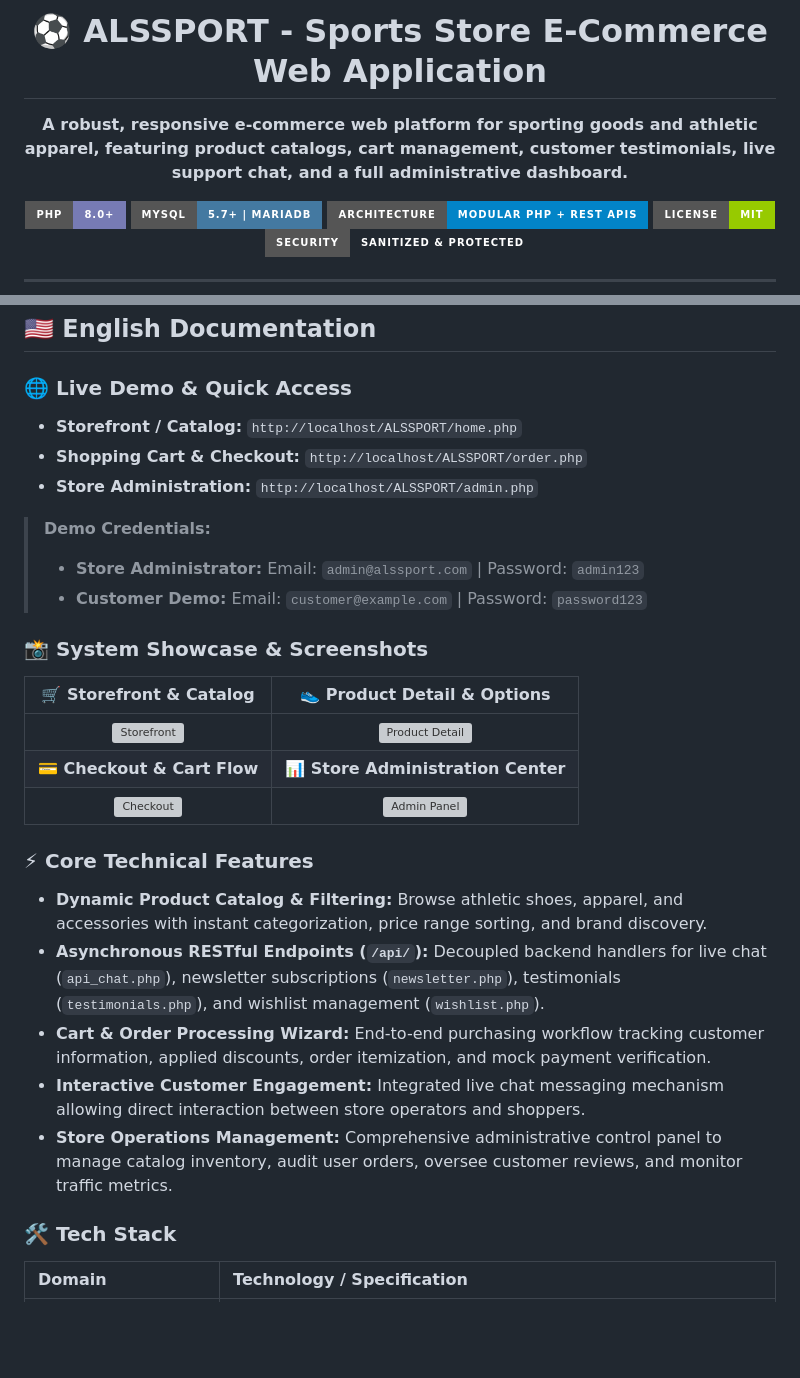
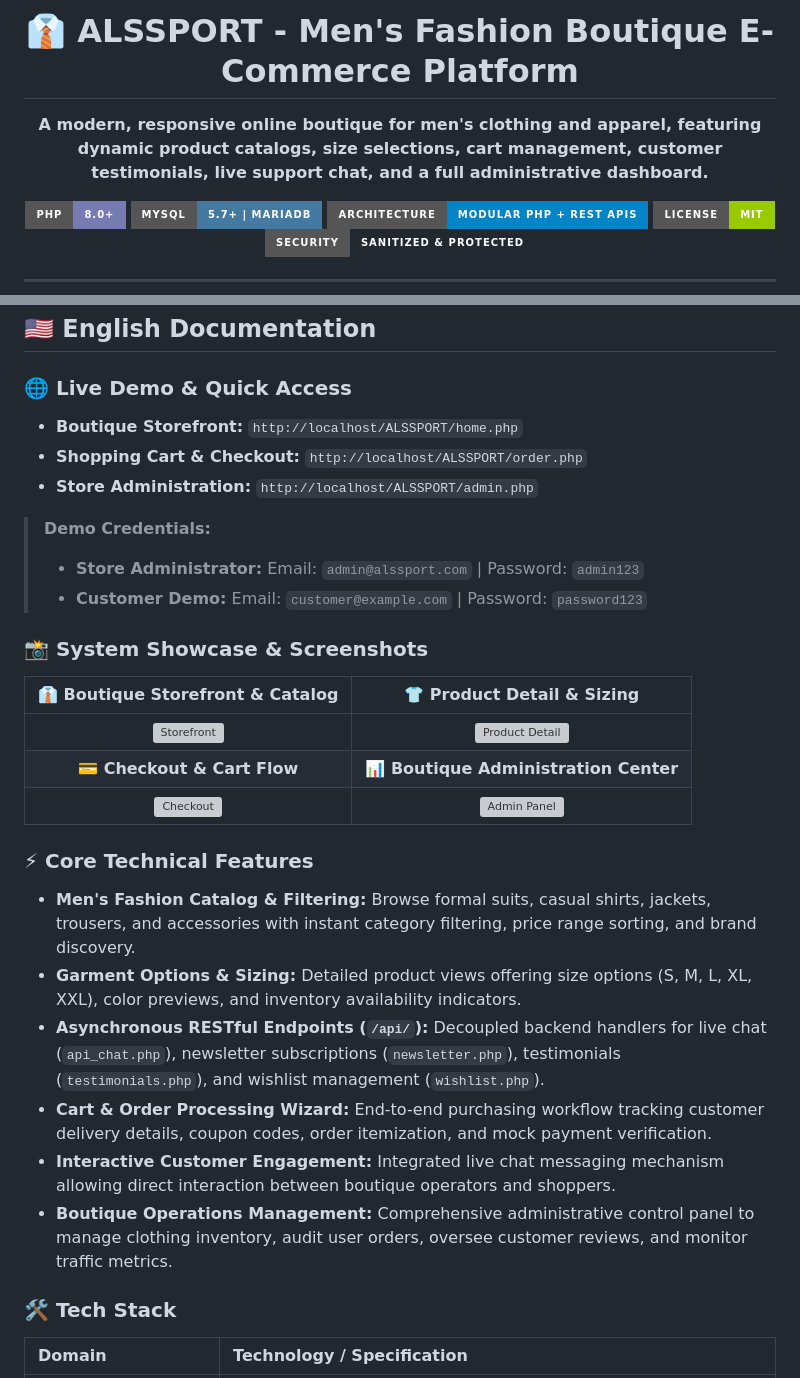
Before and after one commit to hzn806512-source/ALSSPORT, a Markdown page: README.md, 2 parts joined by grey strips. Rendered like a GitHub page; badges without logos; blank space fills up the shorter version; grey boxes are pictures that could not be loaded.

```diff
--- a/README.md
+++ b/README.md
@@ -1,8 +1,8 @@
 <div align="center">
 
-# ⚽ ALSSPORT - Sports Store E-Commerce Web Application
+# 👔 ALSSPORT - Men's Fashion Boutique E-Commerce Platform
 
-**A robust, responsive e-commerce web platform for sporting goods and athletic apparel, featuring product catalogs, cart management, customer testimonials, live support chat, and a full administrative dashboard.**
+**A modern, responsive online boutique for men's clothing and apparel, featuring dynamic product catalogs, size selections, cart management, customer testimonials, live support chat, and a full administrative dashboard.**
 
 [![PHP Version](https://img.shields.io/badge/PHP-8.0%2B-777BB4?style=for-the-badge&logo=php&logoColor=white)](#)
 [![MySQL Database](https://img.shields.io/badge/MySQL-5.7%2B%20%7C%20MariaDB-4479A1?style=for-the-badge&logo=mysql&logoColor=white)](#)
@@ -23,7 +23,7 @@
 ## 🇺🇸 English Documentation
 
 ### 🌐 Live Demo & Quick Access
-- **Storefront / Catalog:** `http://localhost/ALSSPORT/home.php`
+- **Boutique Storefront:** `http://localhost/ALSSPORT/home.php`
 - **Shopping Cart & Checkout:** `http://localhost/ALSSPORT/order.php`
 - **Store Administration:** `http://localhost/ALSSPORT/admin.php`
 
@@ -33,18 +33,19 @@
 
 ### 📸 System Showcase & Screenshots
 
-| 🛒 Storefront & Catalog | 👟 Product Detail & Options |
+| 👔 Boutique Storefront & Catalog | 👕 Product Detail & Sizing |
 |:---:|:---:|
 | ![Storefront](docs/screenshots/01_storefront_home.svg) | ![Product Detail](docs/screenshots/02_product_details.svg) |
-| **💳 Checkout & Cart Flow** | **📊 Store Administration Center** |
+| **💳 Checkout & Cart Flow** | **📊 Boutique Administration Center** |
 | ![Checkout](docs/screenshots/03_shopping_cart.svg) | ![Admin Panel](docs/screenshots/04_admin_dashboard.svg) |
 
 ### ⚡ Core Technical Features
-- **Dynamic Product Catalog & Filtering:** Browse athletic shoes, apparel, and accessories with instant categorization, price range sorting, and brand discovery.
+- **Men's Fashion Catalog & Filtering:** Browse formal suits, casual shirts, jackets, trousers, and accessories with instant category filtering, price range sorting, and brand discovery.
+- **Garment Options & Sizing:** Detailed product views offering size options (S, M, L, XL, XXL), color previews, and inventory availability indicators.
 - **Asynchronous RESTful Endpoints (`/api/`):** Decoupled backend handlers for live chat (`api_chat.php`), newsletter subscriptions (`newsletter.php`), testimonials (`testimonials.php`), and wishlist management (`wishlist.php`).
-- **Cart & Order Processing Wizard:** End-to-end purchasing workflow tracking customer information, applied discounts, order itemization, and mock payment verification.
-- **Interactive Customer Engagement:** Integrated live chat messaging mechanism allowing direct interaction between store operators and shoppers.
-- **Store Operations Management:** Comprehensive administrative control panel to manage catalog inventory, audit user orders, oversee customer reviews, and monitor traffic metrics.
+- **Cart & Order Processing Wizard:** End-to-end purchasing workflow tracking customer delivery details, coupon codes, order itemization, and mock payment verification.
+- **Interactive Customer Engagement:** Integrated live chat messaging mechanism allowing direct interaction between boutique operators and shoppers.
+- **Boutique Operations Management:** Comprehensive administrative control panel to manage clothing inventory, audit user orders, oversee customer reviews, and monitor traffic metrics.
 
 ### 🛠️ Tech Stack
 | Domain | Technology / Specification |
```
Also changed, not shown: other parts of README.md (+26 -14 lines).
